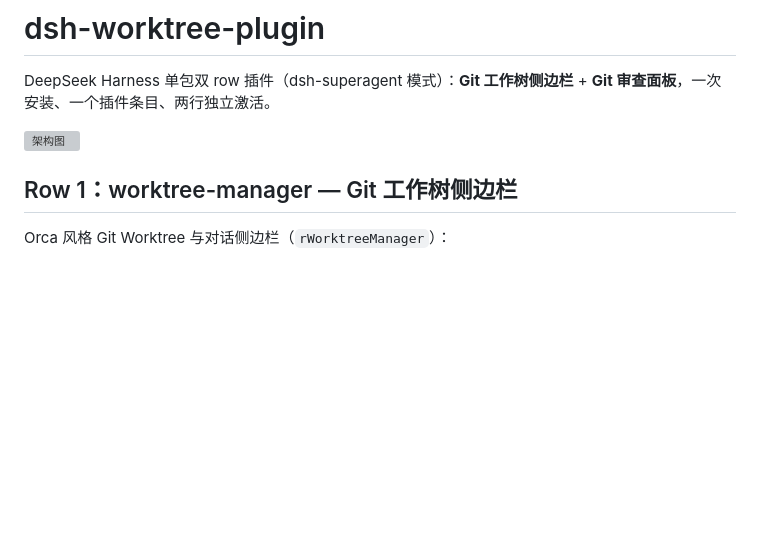
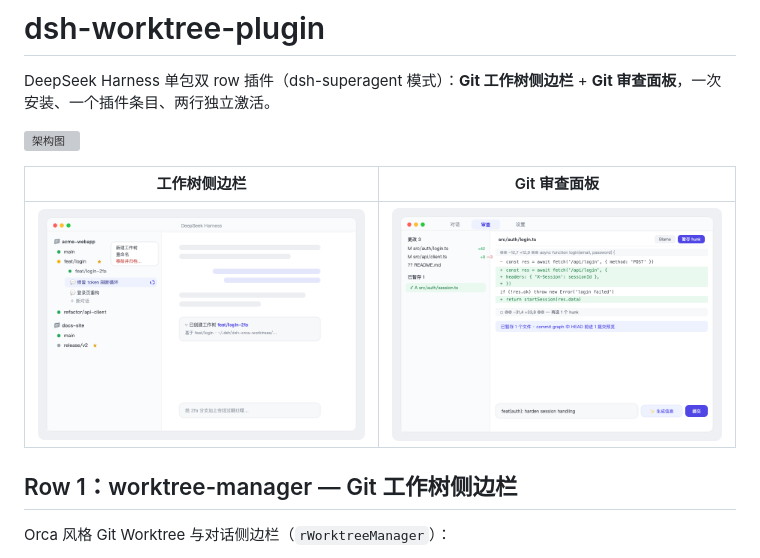
Before and after one commit to MFX666/dsh-orca-worktree, a Markdown page: README.md, the part around the change. Rendered like a GitHub page; pictures changed too: docs/screen-review.png (added), docs/screen-worktree.png (added); blank space fills up the shorter version; grey boxes are pictures that could not be loaded.

Commit message:
docs: plugin description refresh + two anonymized mockup screenshots
- package.json / root locale meta: describe the two-row package
- docs/screen-worktree.svg|png, docs/screen-review.svg|png: hand-drawn
  mockups with generic repo/branch/file names (no real local info)

```diff
--- a/README.md
+++ b/README.md
@@ -3,6 +3,10 @@
 DeepSeek Harness 单包双 row 插件（dsh-superagent 模式）：**Git 工作树侧边栏** + **Git 审查面板**，一次安装、一个插件条目、两行独立激活。
 
 ![架构图](docs/structure.svg)
+
+| 工作树侧边栏 | Git 审查面板 |
+| --- | --- |
+| ![工作树侧边栏](docs/screen-worktree.png) | ![Git 审查面板](docs/screen-review.png) |
 
 ## Row 1：worktree-manager — Git 工作树侧边栏
 
```
Also changed, not shown: 5 other files.
